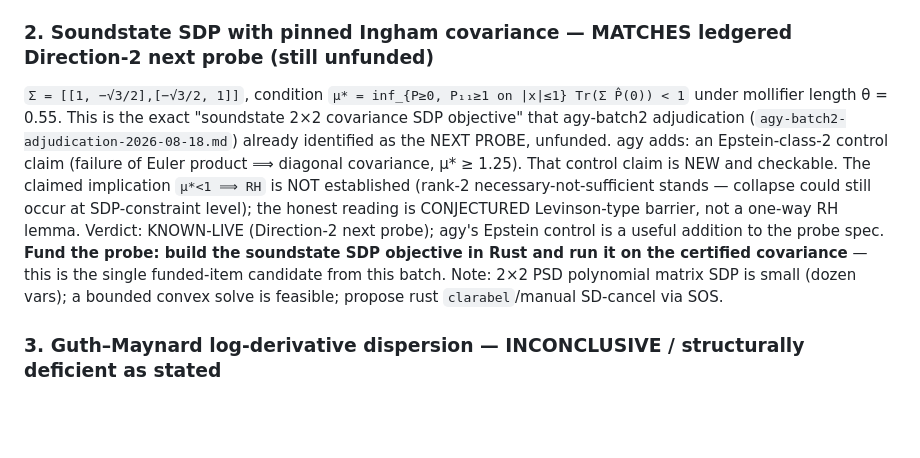
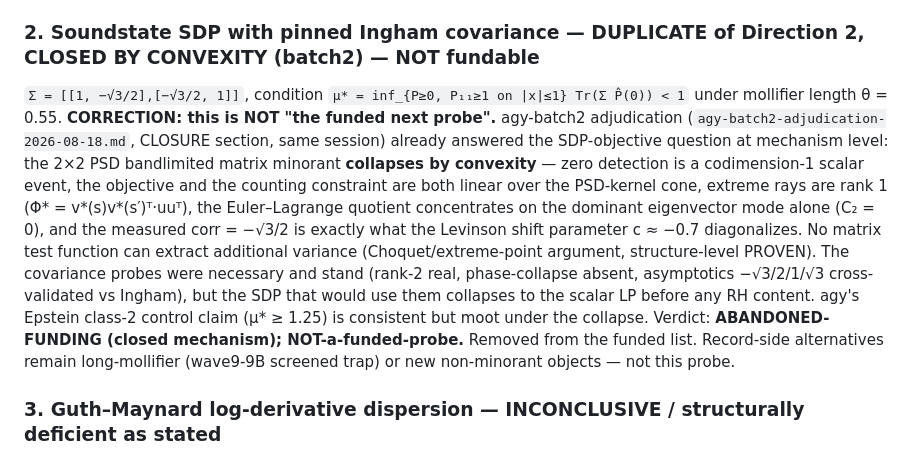
Before and after one commit to vstaln/riemann, a Markdown page: research/notes/agy-wave21-adjudication-2026-08-18.md, the part around the change. Rendered like a GitHub page; blank space fills up the shorter version.

Commit message:
docs(rh): correct wave-21 adjudication — Direction-2 SDP closed by convexity in batch2, not fundable

```diff
--- a/research/notes/agy-wave21-adjudication-2026-08-18.md
+++ b/research/notes/agy-wave21-adjudication-2026-08-18.md
@@ -26,19 +26,23 @@ stated (re-statement). The windowed version is a legitimate *measurement* of the
 unconditionally. Probe not funded for novelty; the finite-T measurement is what `wave8c`/8C
 infrastructure can already do.
 
-### 2. Soundstate SDP with pinned Ingham covariance — **MATCHES ledgered Direction-2 next probe (still unfunded)**
+### 2. Soundstate SDP with pinned Ingham covariance — **DUPLICATE of Direction 2, CLOSED BY CONVEXITY (batch2) — NOT fundable**
 `Σ = [[1, −√3/2],[−√3/2, 1]]`, condition `μ* = inf_{P≥0, P₁₁≥1 on |x|≤1} Tr(Σ P̂(0)) < 1` under
-mollifier length θ = 0.55. This is the exact "soundstate 2×2 covariance SDP objective" that
-agy-batch2 adjudication (`agy-batch2-adjudication-2026-08-18.md`) already identified as the
-NEXT PROBE, unfunded. agy adds: an Epstein-class-2 control claim (failure of Euler product
-⟹ diagonal covariance, μ* ≥ 1.25). That control claim is NEW and checkable. The claimed
-implication `μ*<1 ⟹ RH` is NOT established (rank-2 necessary-not-sufficient stands — collapse
-could still occur at SDP-constraint level); the honest reading is CONJECTURED Levinson-type
-barrier, not a one-way RH lemma. Verdict: KNOWN-LIVE (Direction-2 next probe); agy's Epstein
-control is a useful addition to the probe spec. **Fund the probe: build the soundstate SDP
-objective in Rust and run it on the certified covariance** — this is the single funded-item
-candidate from this batch. Note: 2×2 PSD polynomial matrix SDP is small (dozen vars); a
-bounded convex solve is feasible; propose rust `clarabel`/manual SD-cancel via SOS.
+mollifier length θ = 0.55. **CORRECTION: this is NOT "the funded next probe".** agy-batch2
+adjudication (`agy-batch2-adjudication-2026-08-18.md`, CLOSURE section, same session) already
+answered the SDP-objective question at mechanism level: the 2×2 PSD bandlimited matrix minorant
+**collapses by convexity** — zero detection is a codimension-1 scalar event, the objective and
+the counting constraint are both linear over the PSD-kernel cone, extreme rays are rank 1
+(Φ* = v*(s)v*(s′)ᵀ·uuᵀ), the Euler–Lagrange quotient concentrates on the dominant eigenvector
+mode alone (C₂ = 0), and the measured corr = −√3/2 is exactly what the Levinson shift
+parameter c ≈ −0.7 diagonalizes. No matrix test function can extract additional variance
+(Choquet/extreme-point argument, structure-level PROVEN). The covariance probes were necessary
+and stand (rank-2 real, phase-collapse absent, asymptotics −√3/2/1/√3 cross-validated vs
+Ingham), but the SDP that would use them collapses to the scalar LP before any RH content.
+agy's Epstein class-2 control claim (μ* ≥ 1.25) is consistent but moot under the collapse.
+Verdict: **ABANDONED-FUNDING (closed mechanism); NOT-a-funded-probe.** Removed from the funded
+list. Record-side alternatives remain long-mollifier (wave9-9B screened trap) or new
+non-minorant objects — not this probe.
 
 ### 3. Guth–Maynard log-derivative dispersion — **INCONCLUSIVE / structurally deficient as stated**
 `E(T,σ₀) = (1/T)∫_T^{2T} |ζ′/ζ(σ₀+it) + Σ_{n≤X} Λ(n)n^{−σ₀−it}|² dt ≤ K(σ₀)(log T)^{2(1−σ₀)/(3−2σ₀)}`.
```
Also changed, not shown: research/notes/ledger.md (+2 -2 lines).
